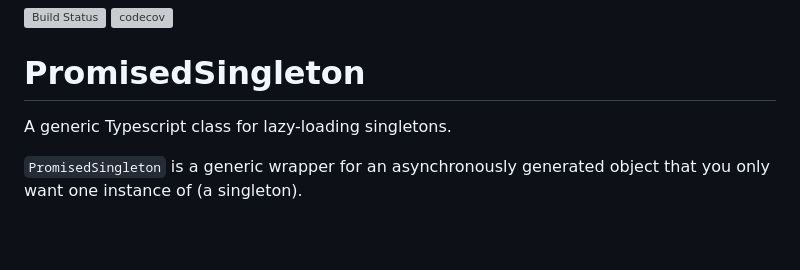
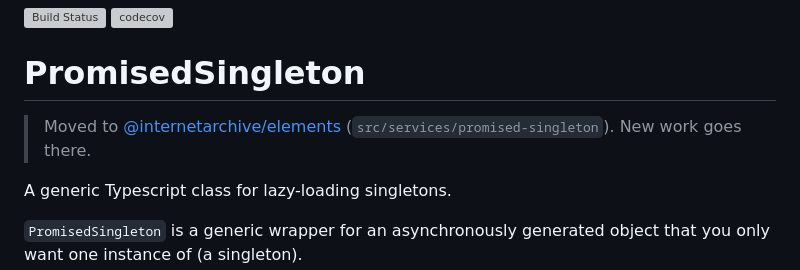
Before and after one commit to internetarchive/iaux-promised-singleton, a Markdown page: README.md, the part around the change. GitHub-like rendering; blank space fills up the shorter version; grey boxes are pictures that could not be loaded.

Commit message:
WEBDEV-9700: Note that this moved to elements (#31)
Claude-Session: https://claude.ai/code/session_01HYrFZ5Yyxg4J8Cyr5rNwJt

Co-authored-by: Claude Sonnet 5.5 <noreply@anthropic.com>

```diff
--- a/README.md
+++ b/README.md
@@ -1,6 +1,8 @@
 [![Build Status](https://travis-ci.com/internetarchive/iaux-promised-singleton.svg?branch=master)](https://travis-ci.com/internetarchive/iaux-promised-singleton) [![codecov](https://codecov.io/gh/internetarchive/iaux-promised-singleton/branch/master/graph/badge.svg)](https://codecov.io/gh/internetarchive/iaux-promised-singleton)
 
 # PromisedSingleton
+
+> Moved to [@internetarchive/elements](https://github.com/internetarchive/elements) (`src/services/promised-singleton`). New work goes there.
 
 A generic Typescript class for lazy-loading singletons.
 
```
